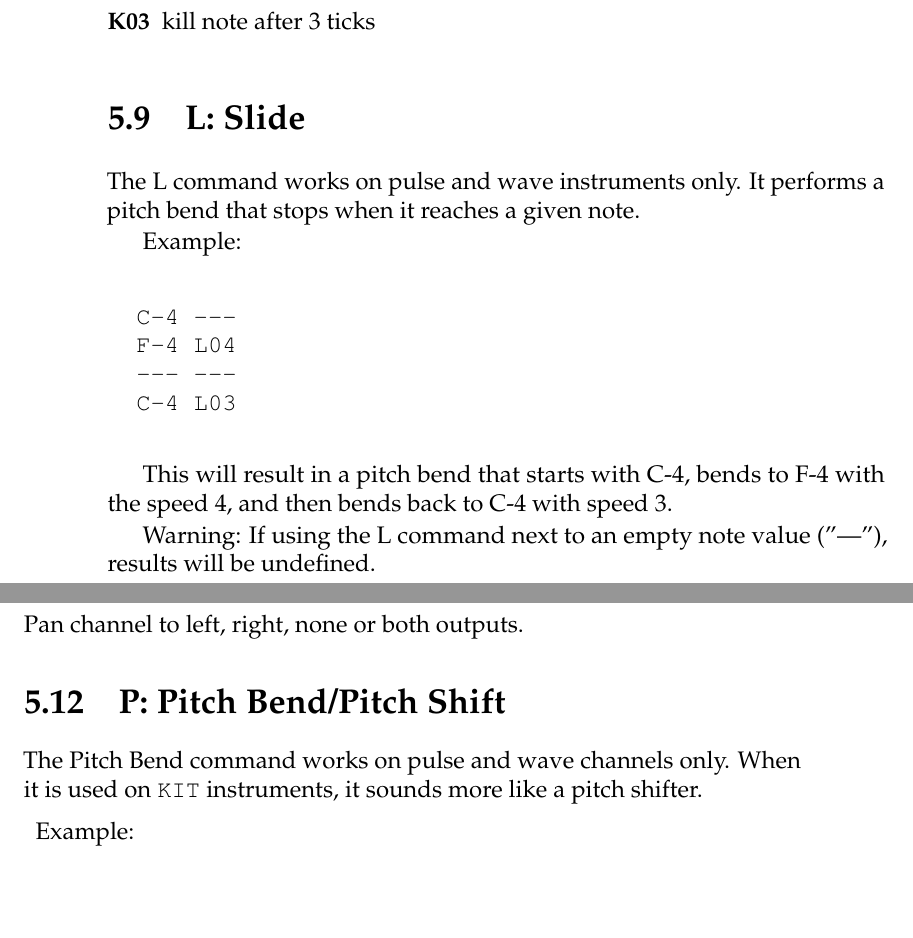
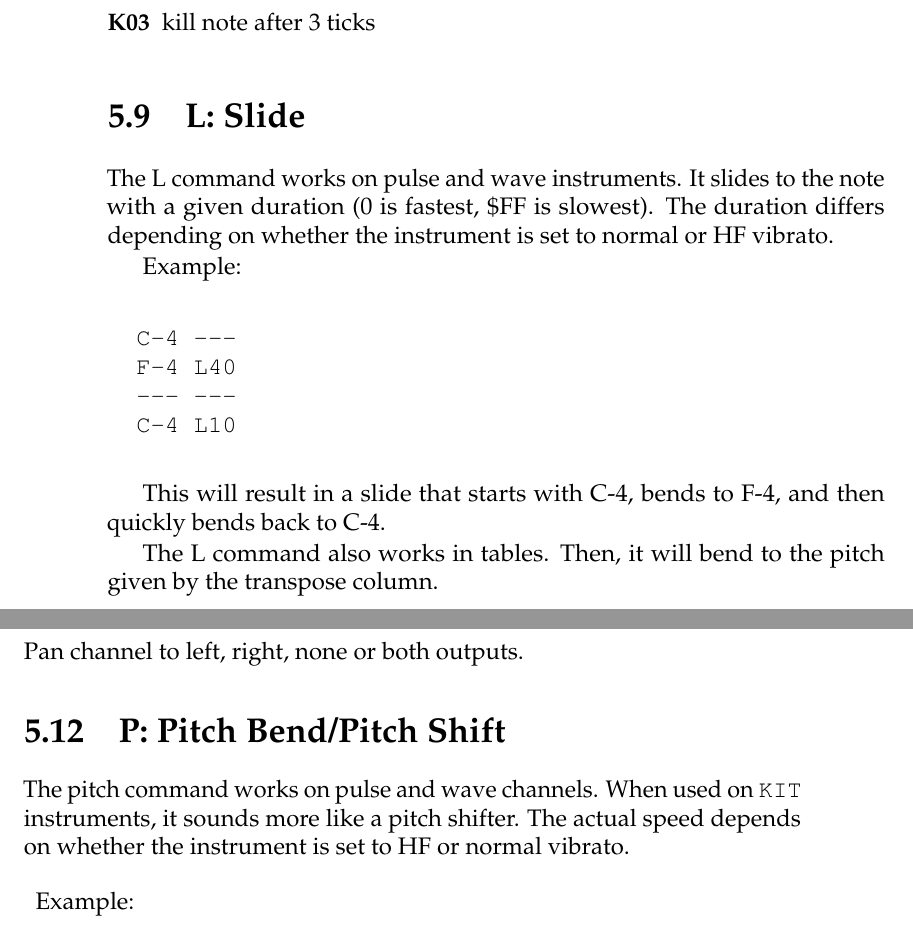
Before and after one commit to jkotlinski/lsdj-doc, a LaTeX thesis (lsdj-manual.tex, which reads commands.tex): two parts of pages 50 and 51 of 72, joined at a grey line, cut so that both start at the same text, the shorter picture padded with empty space. Compiled offline with pdfLaTeX.

Commit message:
Update docs about P, L

```diff
--- a/commands.tex
+++ b/commands.tex
@@ -116,20 +116,20 @@ In the table screen, H is used for creating table loops. The first digit sets ho
 
 \section{L: Slide}
 
-The L command works on pulse and wave instruments only. It performs a pitch bend that stops when it reaches a given note.
+The L command works on pulse and wave instruments. It slides to the note with a given duration (0 is fastest, \$FF is slowest). The duration differs depending on whether the instrument is set to normal or HF vibrato.
 
 Example:
 
 \begin{verbatim}
   C-4 ---
-  F-4 L04
+  F-4 L40
   --- ---
-  C-4 L03
+  C-4 L10
 \end{verbatim}
 
-This will result in a pitch bend that starts with C-4, bends to F-4 with the speed 4, and then bends back to C-4 with speed 3.
+This will result in a slide that starts with C-4, bends to F-4, and then quickly bends back to C-4.
 
-Warning: If using the L command next to an empty note value ("---"), results will be undefined.
+The L command also works in tables. Then, it will bend to the pitch given by the transpose column.
 
 \section{M: Master Volume}
 
@@ -151,12 +151,12 @@ Pan channel to left, right, none or both outputs.
 
 \section{P: Pitch Bend/Pitch Shift}
 
-The Pitch Bend command works on pulse and wave channels only. When it is used on \texttt{KIT} instruments, it sounds more like a pitch shifter.
+The pitch command works on pulse and wave channels. When used on \texttt{KIT} instruments, it sounds more like a pitch shifter. The actual speed depends on whether the instrument is set to HF or normal vibrato.
 
 \begin{description}
 \item Example:
-\item[P02] bend up pitch with speed 2
-\item[PFE] bend down pitch with speed 2 (\$FE=-2)
+\item[P02] pitch bend up with speed 2
+\item[PFE] pitch bend down with speed 2 (\$FE=-2)
 \end{description}
 
 \section{R: Retrig the Latest Played Note}
```
